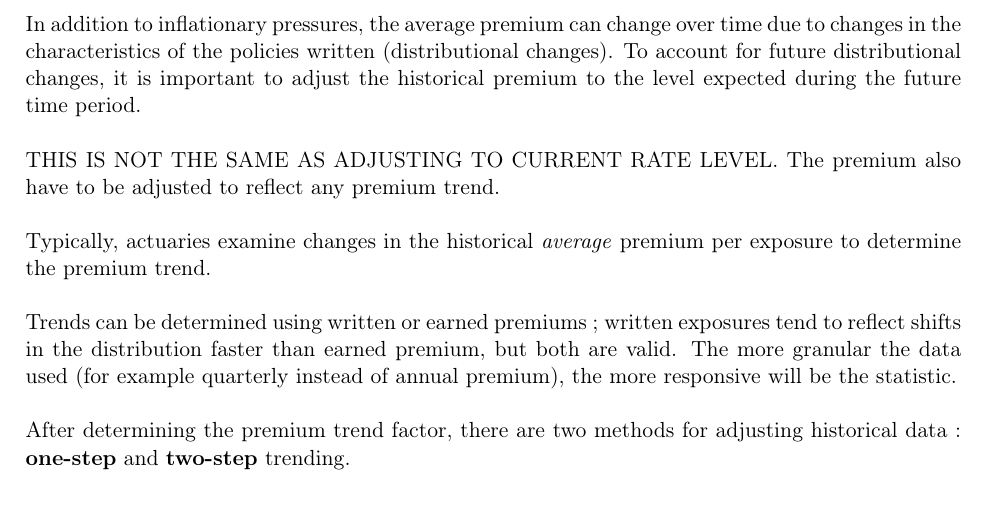
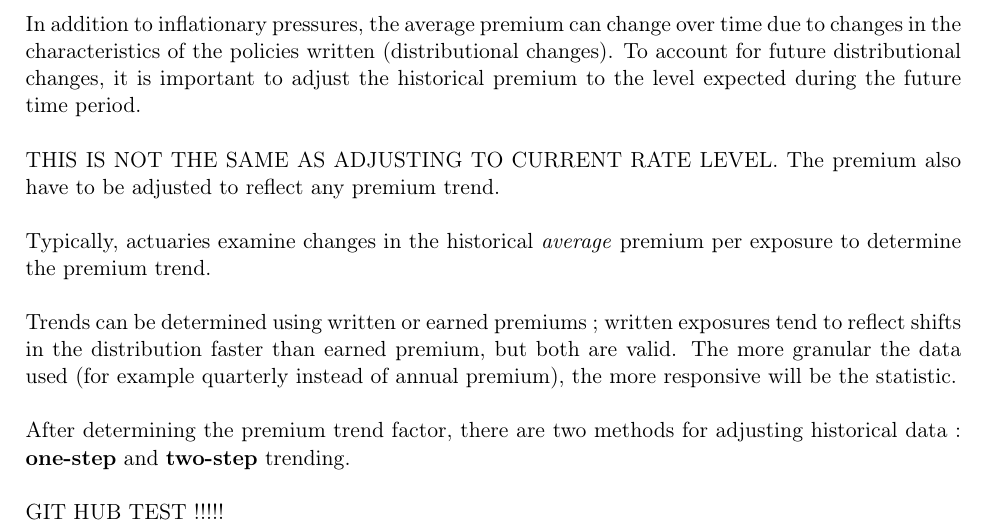
Before and after one commit to francoisdery/Resume---Examen-5, a LaTeX book (Résumé Examen 5.tex): part of page 23 of 23, cut so that both start at the same text. Compiled offline with pdfLaTeX.

Commit message:
Test update personal laptop

```diff
--- a/Résumé Examen 5.tex
+++ b/Résumé Examen 5.tex
@@ -550,7 +549,7 @@
 
 
 
-
+	GIT HUB TEST !!!!!
 
 
 
```
Also changed, not shown: Résumé Examen 5.pdf, Résumé Examen 5.tex (1 more changed lines), 4 other files.
